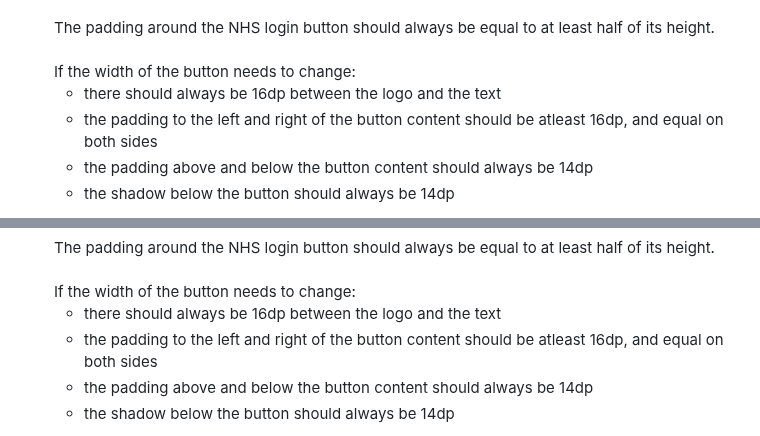
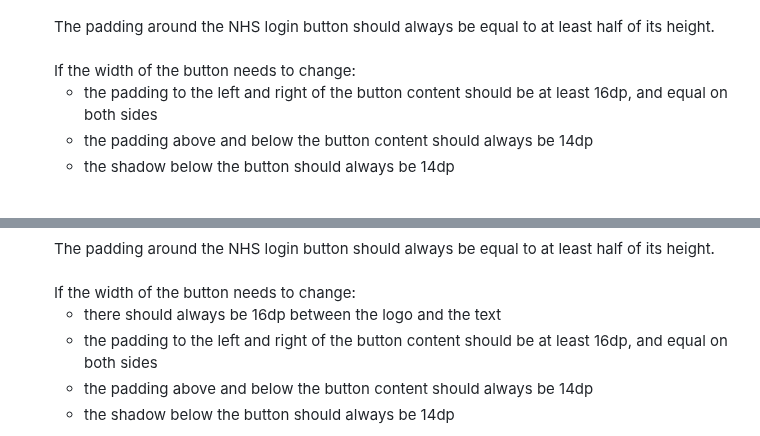
Before and after one commit to nhsconnect/nhslogin, a Markdown page: src/button-guidance.md, 2 parts joined by grey strips. Drawn GitHub-style; folded sections open.

```diff
--- a/src/button-guidance.md
+++ b/src/button-guidance.md
@@ -702,8 +702,7 @@ You can scale the button as needed for different devices and screen sizes, but y
 The padding around the NHS login button should always be equal to at least half of its height.<br><br>
 If the width of the button needs to change:
 <ul class="nhsuk-inside-box-text">
-<li>there should always be 16dp between the logo and the text</li>
-<li>the padding to the left and right of the button content should be atleast 16dp, and equal on both sides</li>
+<li>the padding to the left and right of the button content should be at least 16dp, and equal on both sides</li>
 <li>the padding above and below the button content should always be 14dp</li>
 <li>the shadow below the button should always be 14dp</li>
 </ul>
@@ -1064,7 +1063,7 @@ The padding around the NHS login button should always be equal to at least half
 If the width of the button needs to change:
 <ul class="nhsuk-inside-box-text">
 <li>there should always be 16dp between the logo and the text</li>
-<li>the padding to the left and right of the button content should be atleast 16dp, and equal on both sides</li>
+<li>the padding to the left and right of the button content should be at least 16dp, and equal on both sides</li>
 <li>the padding above and below the button content should always be 14dp</li>
 <li>the shadow below the button should always be 14dp</li>
 </ul>
```
